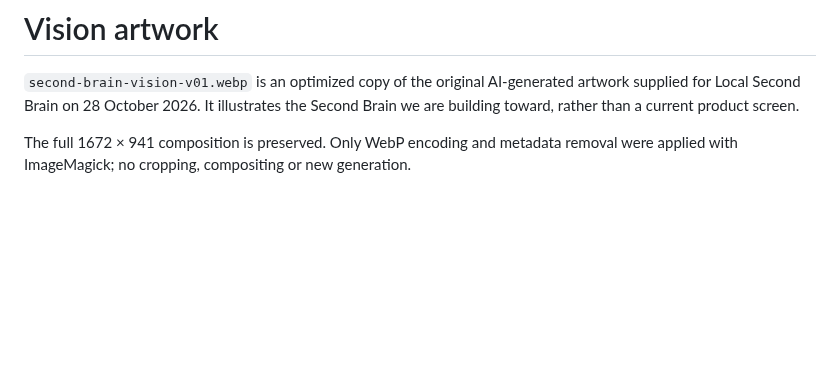
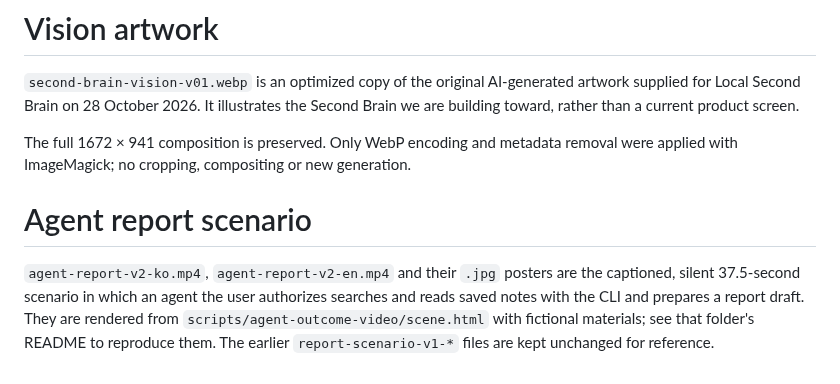
Before and after one commit to indra622/local-second-brain, a Markdown page: site/assets/README.md, the part around the change. Rendered like a GitHub page; blank space fills up the shorter version.

```diff
--- a/site/assets/README.md
+++ b/site/assets/README.md
@@ -6,3 +6,11 @@ Second Brain we are building toward, rather than a current product screen.
 
 The full 1672 × 941 composition is preserved. Only WebP encoding and metadata
 removal were applied with ImageMagick; no cropping, compositing or new generation.
+
+# Agent report scenario
+
+`agent-report-v2-ko.mp4`, `agent-report-v2-en.mp4` and their `.jpg` posters are the
+captioned, silent 37.5-second scenario in which an agent the user authorizes searches and
+reads saved notes with the CLI and prepares a report draft. They are rendered from
+`scripts/agent-outcome-video/scene.html` with fictional materials; see that folder's README
+to reproduce them. The earlier `report-scenario-v1-*` files are kept unchanged for reference.
```
Also changed, not shown: README.ko.md (+12 -12 lines), README.md (+11 -11 lines), scripts/agent-outcome-video/README.md (added, +34 -0 lines), site/assets/agent-report-v2-en.jpg (added), site/assets/agent-report-v2-ko.jpg (added), 12 other files.
